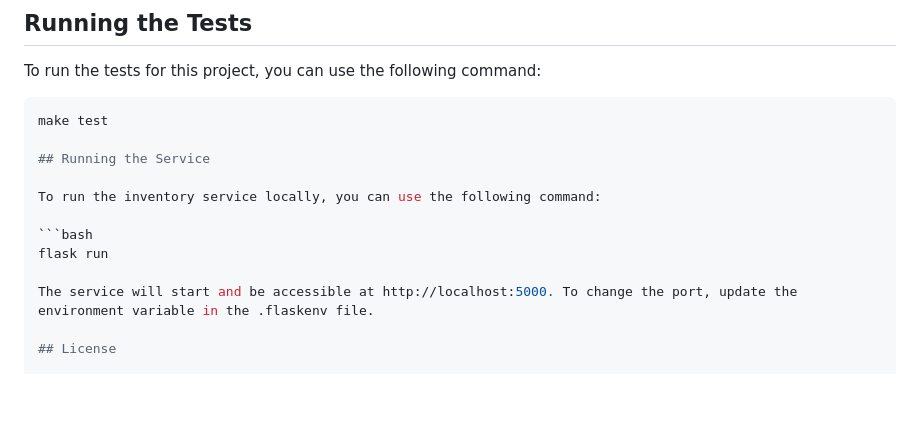
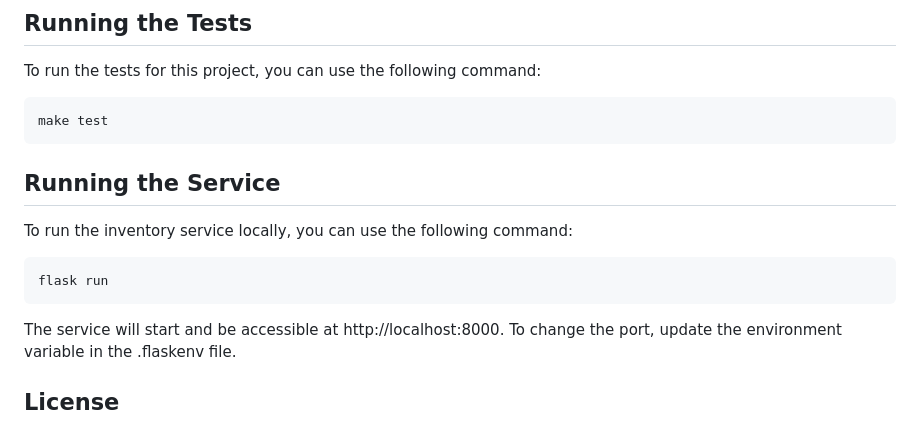
Before and after one commit to CSCI-GA-2820-SU24-001/inventory, a Markdown page: README.md, the part around the change. GitHub-like rendering; blank space fills up the shorter version.

````diff
--- a/README.md
+++ b/README.md
@@ -71,6 +71,7 @@ To run the tests for this project, you can use the following command:
 
 ```bash
 make test
+```
 
 ## Running the Service
 
@@ -78,8 +79,9 @@ To run the inventory service locally, you can use the following command:
 
 ```bash
 flask run
+```
 
-The service will start and be accessible at http://localhost:5000. To change the port, update the environment variable in the .flaskenv file.
+The service will start and be accessible at http://localhost:8000. To change the port, update the environment variable in the .flaskenv file.
 
 ## License
 
````
